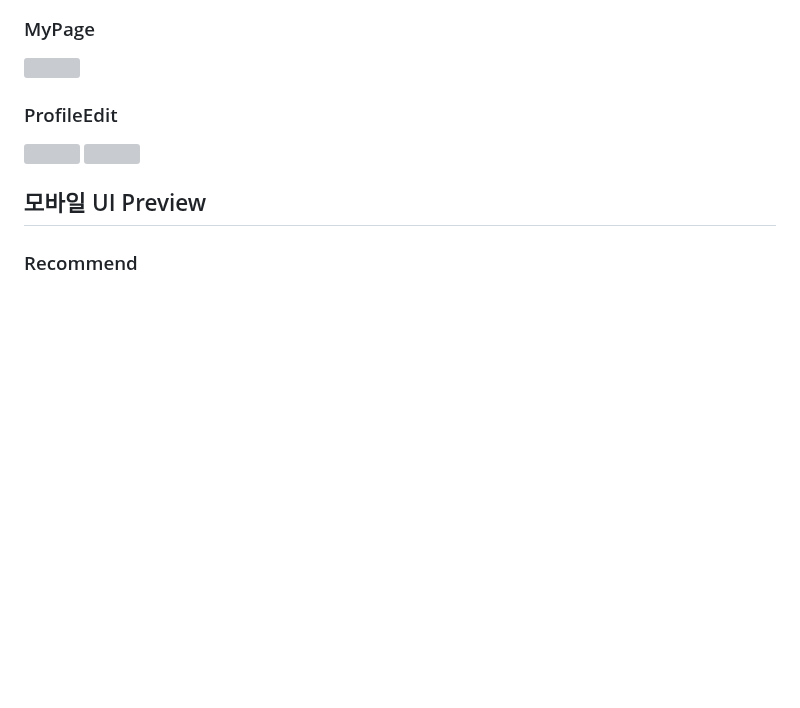
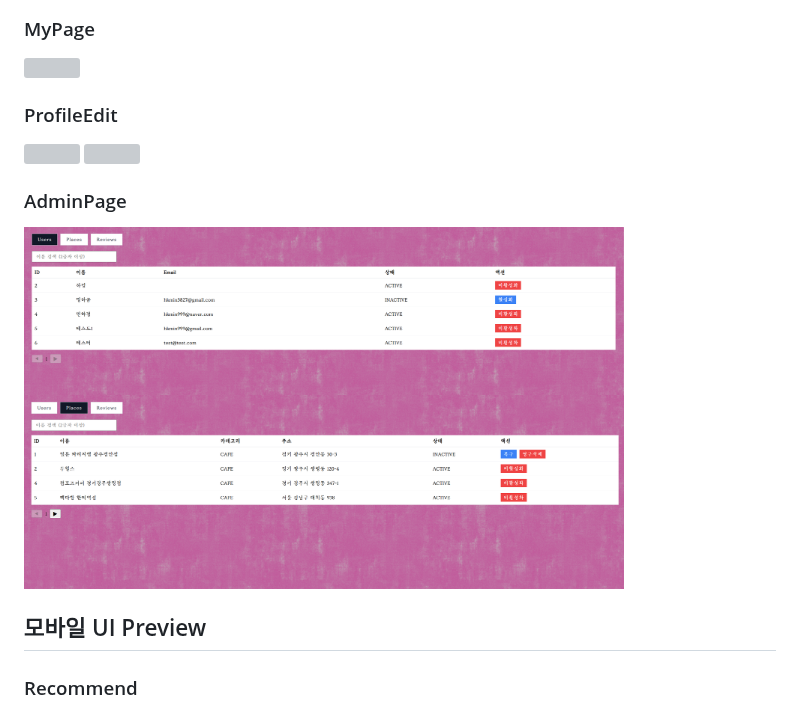
Before and after one commit to hkmin3827/mbti_prj_react, a Markdown page: README.md, the part around the change. Drawn GitHub-style; pictures changed too: docs/ui/adminPlaces.png (added), docs/ui/adminUsers.png (added); blank space fills up the shorter version; grey boxes are pictures that could not be loaded.

Commit message:
READ.me 수정

```diff
--- a/README.md
+++ b/README.md
@@ -221,6 +221,12 @@ MBTI Context 전환 시 데이터 일관성
 <img src="./docs/ui/profileEdit.png" width="600" />
 <img src="./docs/ui/mbtiselect.png" width="600" />
 
+### AdminPage
+
+<img src="./docs/ui/adminUsers.png" width="600" />
+
+<img src="./docs/ui/adminPlaces.png" width="600" />
+
 ## 모바일 UI Preview
 
 ### Recommend
```
